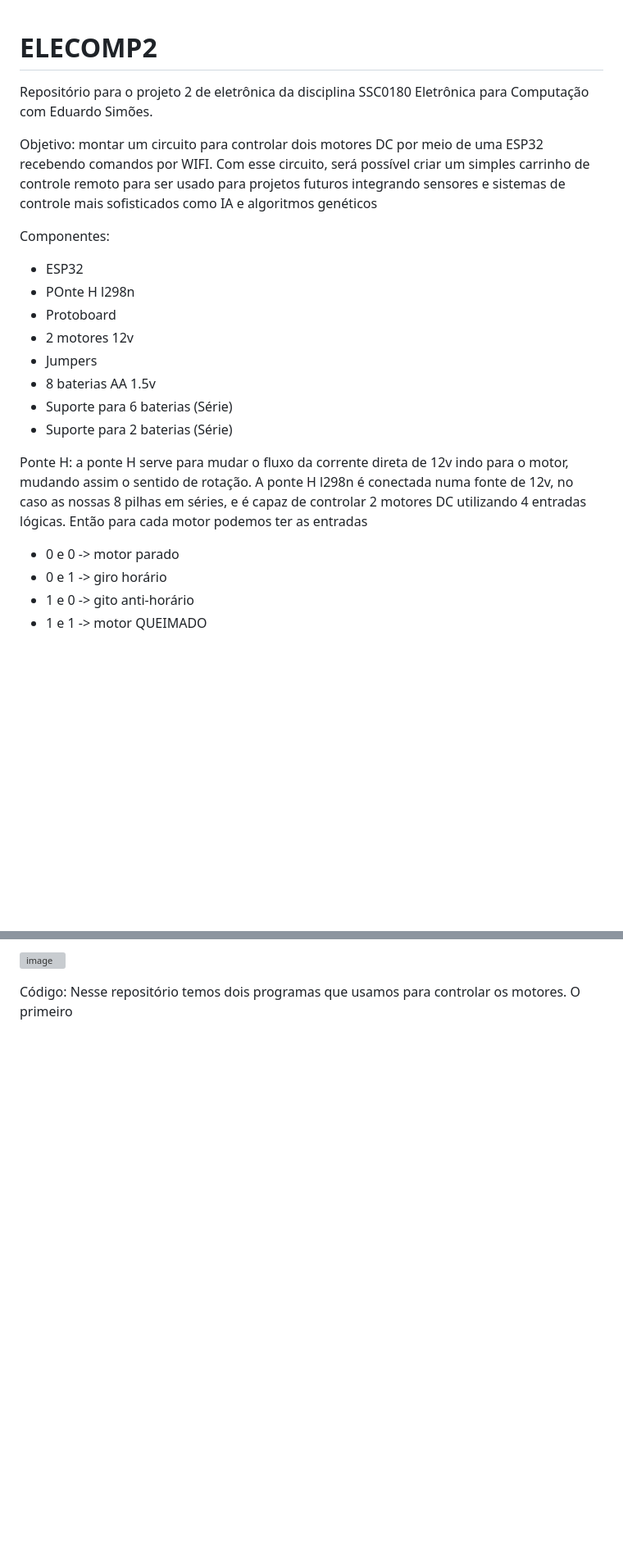
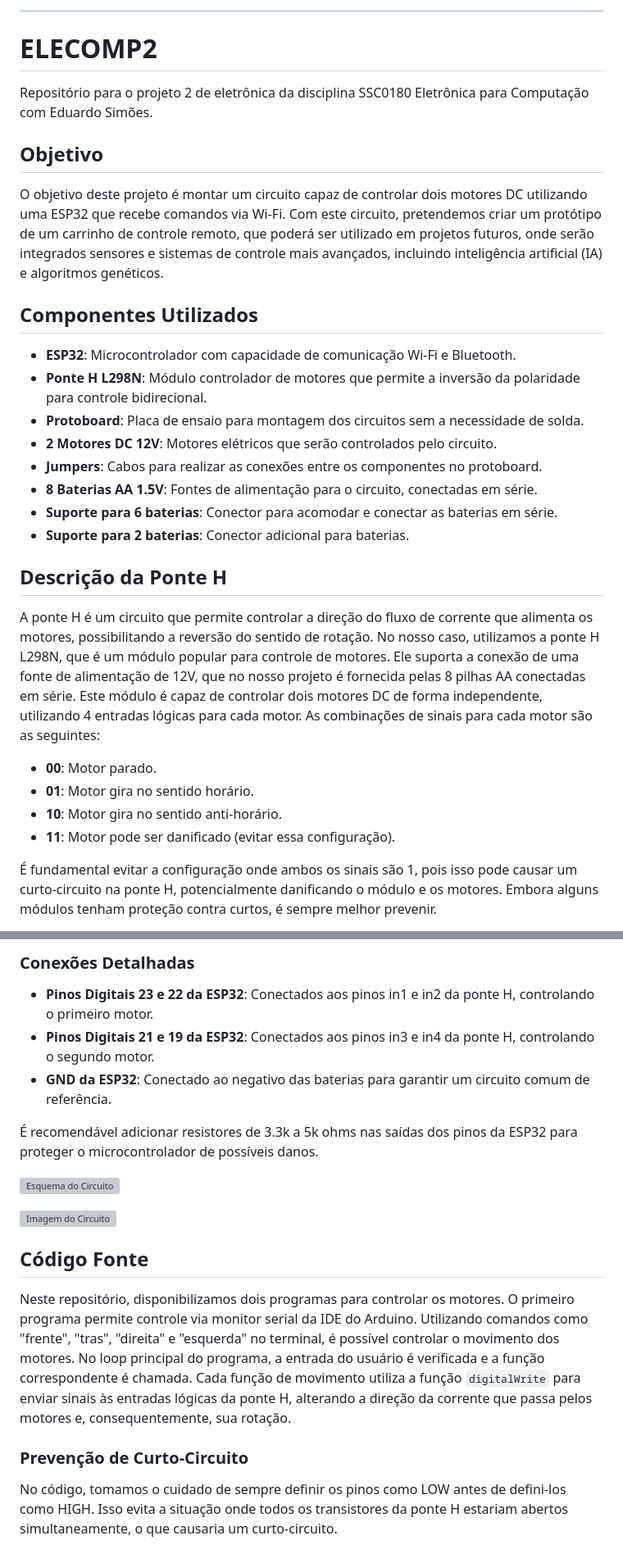
Before and after one commit to Petroncini/ELECOMP2, a Markdown page: README.md, 2 parts joined by grey strips. Shown: that part at 82% size. Drawn GitHub-style; blank space fills up the shorter version; grey boxes are pictures that could not be loaded.

```diff
--- a/README.md
+++ b/README.md
@@ -1,25 +1,29 @@
+---
+
 # ELECOMP2
+
 Repositório para o projeto 2 de eletrônica da disciplina SSC0180 Eletrônica para Computação com Eduardo Simões.
 
-Objetivo: montar um circuito para controlar dois motores DC por meio de uma ESP32 recebendo comandos por WIFI. Com esse circuito,
-será possível criar um simples carrinho de controle remoto para ser usado para projetos futuros integrando sensores e sistemas de controle
-mais sofisticados como IA e algoritmos genéticos
+## Objetivo
+O objetivo deste projeto é montar um circuito capaz de controlar dois motores DC utilizando uma ESP32 que recebe comandos via Wi-Fi. Com este circuito, pretendemos criar um protótipo de um carrinho de controle remoto, que poderá ser utilizado em projetos futuros, onde serão integrados sensores e sistemas de controle mais avançados, incluindo inteligência artificial (IA) e algoritmos genéticos.
 
-Componentes:
-- ESP32
-- POnte H l298n
-- Protoboard
-- 2 motores 12v
-- Jumpers
-- 8 baterias AA 1.5v
-- Suporte para 6 baterias (Série)
-- Suporte para 2 baterias (Série)
+## Componentes Utilizados
+- **ESP32**: Microcontrolador com capacidade de comunicação Wi-Fi e Bluetooth.
+- **Ponte H L298N**: Módulo controlador de motores que permite a inversão da polaridade para controle bidirecional.
+- **Protoboard**: Placa de ensaio para montagem dos circuitos sem a necessidade de solda.
+- **2 Motores DC 12V**: Motores elétricos que serão controlados pelo circuito.
+- **Jumpers**: Cabos para realizar as conexões entre os componentes no protoboard.
+- **8 Baterias AA 1.5V**: Fontes de alimentação para o circuito, conectadas em série.
+- **Suporte para 6 baterias**: Conector para acomodar e conectar as baterias em série.
+- **Suporte para 2 baterias**: Conector adicional para baterias.
 
+## Descrição da Ponte H
+A ponte H é um circuito que permite controlar a direção do fluxo de corrente que alimenta os motores, possibilitando a reversão do sentido de rotação. No nosso caso, utilizamos a ponte H L298N, que é um módulo popular para controle de motores. Ele suporta a conexão de uma fonte de alimentação de 12V, que no nosso projeto é fornecida pelas 8 pilhas AA conectadas em série. Este módulo é capaz de controlar dois motores DC de forma independente, utilizando 4 entradas lógicas para cada motor. As combinações de sinais para cada motor são as seguintes:
 
-Ponte H: a ponte H serve para mudar o fluxo da corrente direta de 12v indo para o motor, mudando assim o sentido de rotação. A ponte H l298n é conectada numa fonte de 12v, no caso as nossas 8 pilhas em séries, e é capaz de controlar 2 motores DC utilizando 4 entradas lógicas. Então para cada motor podemos ter as entradas
+- **00**: Motor parado.
+- **01**: Motor gira no sentido horário.
+- **10**: Motor gira no sentido anti-horário.
+- **11**: Motor pode ser danificado (evitar essa configuração).
 
-- 0 e 0 -> motor parado
-- 0 e 1 -> giro horário
-- 1 e 0 -> gito anti-horário
-- 1 e 1 -> motor QUEIMADO
+É fundamental evitar a configuração onde ambos os sinais são 1, pois isso pode causar um curto-circuito na ponte H, potencialmente danificando o módulo e os motores. Embora alguns módulos tenham proteção contra curtos, é sempre melhor prevenir.
 
@@ -35,5 +43,17 @@ Circuito: O circuito é composto pelas 8 baterias de 1.5V conectadas em séries
 
-![image](https://github.com/Petroncini/ELECOMP2/assets/59212480/1971b7c9-0e5d-4a2a-86b5-b648ba36d79d)
+### Conexões Detalhadas
+- **Pinos Digitais 23 e 22 da ESP32**: Conectados aos pinos in1 e in2 da ponte H, controlando o primeiro motor.
+- **Pinos Digitais 21 e 19 da ESP32**: Conectados aos pinos in3 e in4 da ponte H, controlando o segundo motor.
+- **GND da ESP32**: Conectado ao negativo das baterias para garantir um circuito comum de referência.
 
+É recomendável adicionar resistores de 3.3k a 5k ohms nas saídas dos pinos da ESP32 para proteger o microcontrolador de possíveis danos.
 
-Código: Nesse repositório temos dois programas que usamos para controlar os motores. O primeiro
+![Esquema do Circuito](https://github.com/Petroncini/ELECOMP2/assets/59212480/62b974d3-ab72-4094-ae01-6bac41b38d00)
+
+![Imagem do Circuito](https://github.com/Petroncini/ELECOMP2/assets/59212480/1971b7c9-0e5d-4a2a-86b5-b648ba36d79d)
+
+## Código Fonte
+Neste repositório, disponibilizamos dois programas para controlar os motores. O primeiro programa permite controle via monitor serial da IDE do Arduino. Utilizando comandos como "frente", "tras", "direita" e "esquerda" no terminal, é possível controlar o movimento dos motores. No loop principal do programa, a entrada do usuário é verificada e a função correspondente é chamada. Cada função de movimento utiliza a função `digitalWrite` para enviar sinais às entradas lógicas da ponte H, alterando a direção da corrente que passa pelos motores e, consequentemente, sua rotação.
+
+### Prevenção de Curto-Circuito
+No código, tomamos o cuidado de sempre definir os pinos como LOW antes de defini-los como HIGH. Isso evita a situação onde todos os transistores da ponte H estariam abertos simultaneamente, o que causaria um curto-circuito.
```
Also changed, not shown: other parts of README.md (+9 -5 lines).
